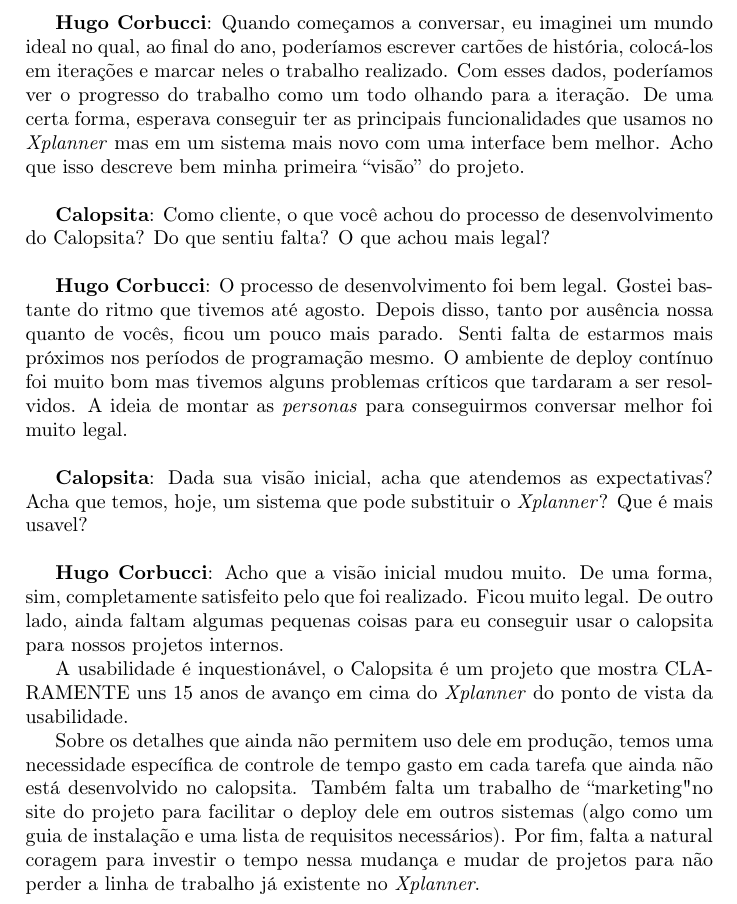
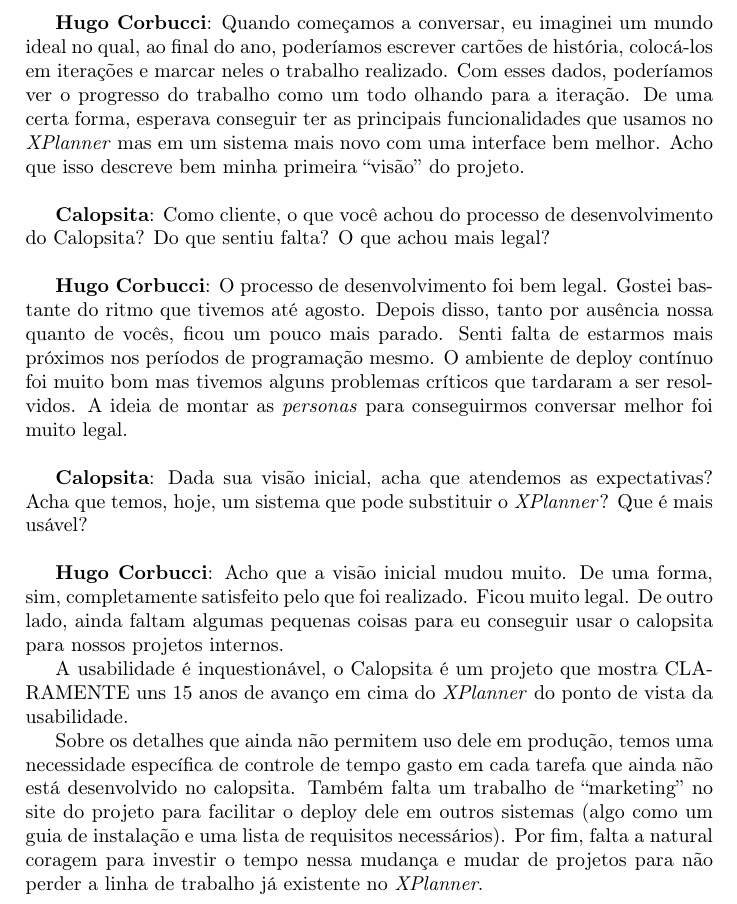
Before and after one commit to caelum/calopsita-monografia, a LaTeX document (monografia.tex, which reads 10-entrevista-com-clientes.tex): part of page 32 of 35, cut so that both start at the same text. Compiled offline with pdfLaTeX.

Commit message:
correções na entrevista do hugo

```diff
--- a/10-entrevista-com-clientes.tex
+++ b/10-entrevista-com-clientes.tex
@@ -4,16 +4,16 @@
 
 \textbf{\calopsita{}}: O que vc esperava do projeto no inicio do ano?\\
 
-\textbf{Hugo Corbucci}: Quando começamos a conversar, eu imaginei um mundo ideal no qual, ao final do ano, poderíamos escrever cartões de história, colocá-los em iterações e marcar neles o trabalho realizado. Com esses dados, poderíamos ver o progresso do trabalho como um todo olhando para a iteração. De uma certa forma, esperava conseguir ter as principais funcionalidades que usamos no \textit{Xplanner} mas em um sistema mais novo com uma interface bem melhor. Acho que isso descreve bem minha primeira ``visão'' do projeto.\\
+\textbf{Hugo Corbucci}: Quando começamos a conversar, eu imaginei um mundo ideal no qual, ao final do ano, poderíamos escrever cartões de história, colocá-los em iterações e marcar neles o trabalho realizado. Com esses dados, poderíamos ver o progresso do trabalho como um todo olhando para a iteração. De uma certa forma, esperava conseguir ter as principais funcionalidades que usamos no \textit{XPlanner} mas em um sistema mais novo com uma interface bem melhor. Acho que isso descreve bem minha primeira ``visão'' do projeto.\\
 
 \textbf{\calopsita{}}: Como cliente, o que você achou do processo de desenvolvimento do \calopsita{}? Do que sentiu falta? O que achou mais legal?\\
 
 \textbf{Hugo Corbucci}: O processo de desenvolvimento foi bem legal. Gostei bastante do ritmo que tivemos até agosto. Depois disso, tanto por ausência nossa quanto de vocês, ficou um pouco mais parado. Senti falta de estarmos mais próximos nos períodos de programação mesmo. O ambiente de deploy contínuo foi muito bom mas tivemos alguns problemas críticos que tardaram a ser resolvidos. A ideia de montar as \textit{personas} para conseguirmos conversar melhor foi muito legal.\\
 
-\textbf{\calopsita{}}: Dada sua visão inicial, acha que atendemos as expectativas? Acha que temos, hoje, um sistema que pode substituir o \textit{Xplanner}? Que é mais usavel?\\
+\textbf{\calopsita{}}: Dada sua visão inicial, acha que atendemos as expectativas? Acha que temos, hoje, um sistema que pode substituir o \textit{XPlanner}? Que é mais usável?\\
 
 \textbf{Hugo Corbucci}: Acho que a visão inicial mudou muito. De uma forma, sim, completamente satisfeito pelo que foi realizado. Ficou muito legal. De outro lado, ainda faltam algumas pequenas coisas para eu conseguir usar o calopsita para nossos projetos internos.
 
-A usabilidade é inquestionável, o \calopsita{} é um projeto que mostra CLARAMENTE uns 15 anos de avanço em cima do \textit{Xplanner} do ponto de vista da usabilidade.
+A usabilidade é inquestionável, o \calopsita{} é um projeto que mostra CLARAMENTE uns 15 anos de avanço em cima do \textit{XPlanner} do ponto de vista da usabilidade.
 
-Sobre os detalhes que ainda não permitem uso dele em produção, temos uma necessidade específica de controle de tempo gasto em cada tarefa que ainda não está desenvolvido no calopsita. Também falta um trabalho de ``marketing" no site do projeto para facilitar o deploy dele em outros sistemas (algo como um guia de instalação e uma lista de requisitos necessários). Por fim, falta a natural coragem para investir o tempo nessa mudança e mudar de projetos para não perder a linha de trabalho já existente no \textit{Xplanner}.
+Sobre os detalhes que ainda não permitem uso dele em produção, temos uma necessidade específica de controle de tempo gasto em cada tarefa que ainda não está desenvolvido no calopsita. Também falta um trabalho de ``marketing'' no site do projeto para facilitar o deploy dele em outros sistemas (algo como um guia de instalação e uma lista de requisitos necessários). Por fim, falta a natural coragem para investir o tempo nessa mudança e mudar de projetos para não perder a linha de trabalho já existente no \textit{XPlanner}.
```
